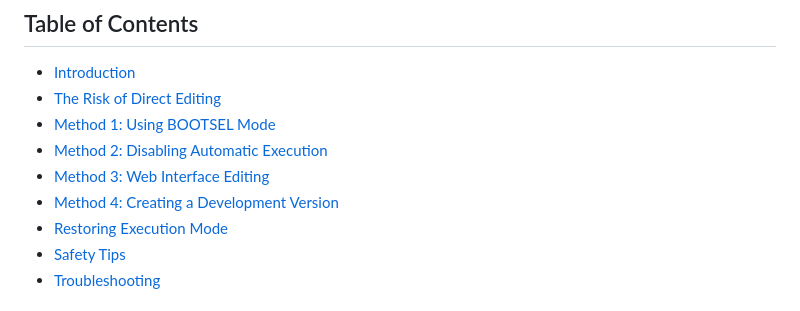
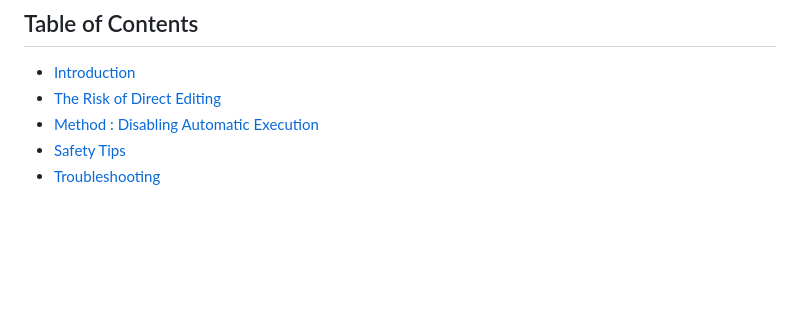
Before and after one commit to Keyoes/Raspberry-pi-pico-2-W-bad-usb-wireless, a Markdown page: README.md, the part around the change. GitHub-like rendering; blank space fills up the shorter version.

```diff
--- a/README.md
+++ b/README.md
@@ -142,11 +142,7 @@ This guide explains how to safely edit the `code.py` file for your Raspberry Pi
 ## Table of Contents
 - [Introduction](#introduction)
 - [The Risk of Direct Editing](#the-risk-of-direct-editing)
-- [Method 1: Using BOOTSEL Mode](#method-1-using-bootsel-mode)
-- [Method 2: Disabling Automatic Execution](#method-2-disabling-automatic-execution)
-- [Method 3: Web Interface Editing](#method-3-web-interface-editing)
-- [Method 4: Creating a Development Version](#method-4-creating-a-development-version)
-- [Restoring Execution Mode](#restoring-execution-mode)
+- [Method : Disabling Automatic Execution](#method-2-disabling-automatic-execution)
 - [Safety Tips](#safety-tips)
 - [Troubleshooting](#troubleshooting)
 
```
